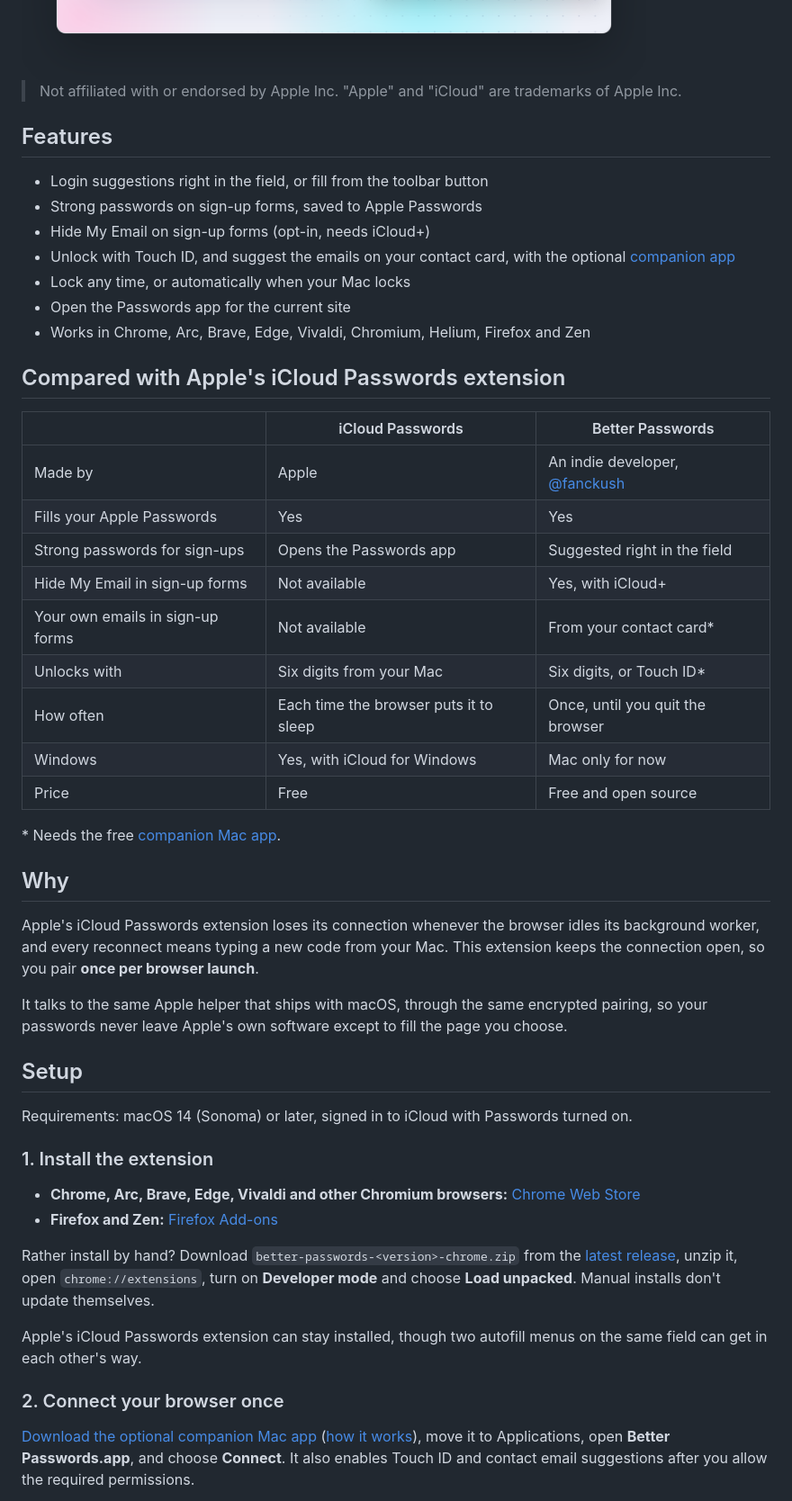
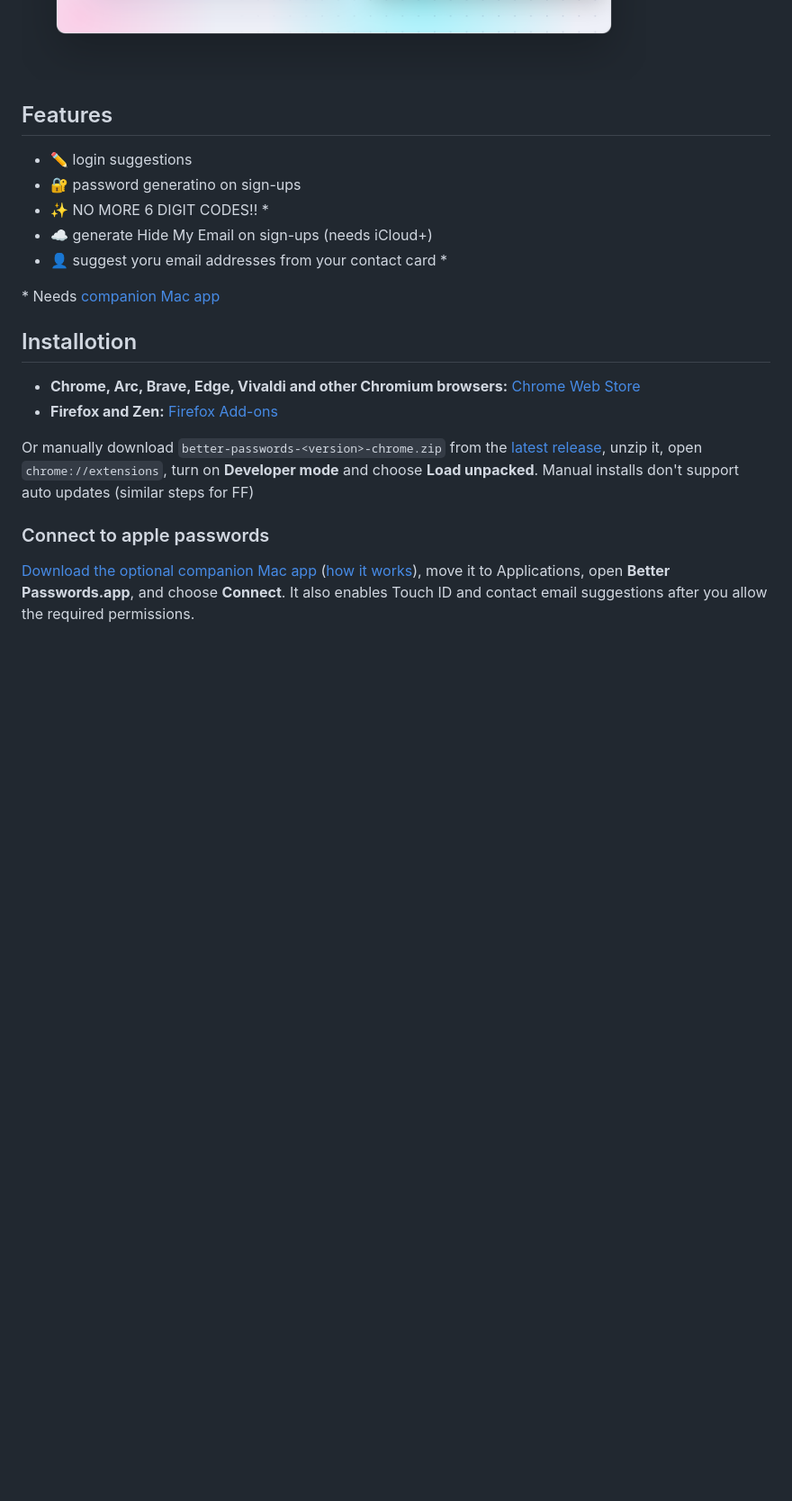
Before and after one commit to RajaRakshith/better-passwords-extension, a Markdown page: README.md, the part around the change printed below. Shown: that part at 90% size. Rendered like a GitHub page; blank space fills up the shorter version.

Commit message:
docs: cleanup readme

```diff
--- a/README.md
+++ b/README.md
@@ -17,54 +30,24 @@ Fill logins from Apple Passwords (iCloud Keychain) in any browser on your Mac. P
   <img src="docs/images/screenshot-light.png" width="856" alt="Better Passwords suggesting saved Apple Passwords logins under a sign-in field, with its toolbar popup open">
 </picture>
 
-> Not affiliated with or endorsed by Apple Inc. "Apple" and "iCloud" are trademarks of Apple Inc.
-
 ## Features
 
-- Login suggestions right in the field, or fill from the toolbar button
-- Strong passwords on sign-up forms, saved to Apple Passwords
-- Hide My Email on sign-up forms (opt-in, needs iCloud+)
-- Unlock with Touch ID, and suggest the emails on your contact card, with the optional [companion app](docs/companion.md)
-- Lock any time, or automatically when your Mac locks
-- Open the Passwords app for the current site
-- Works in Chrome, Arc, Brave, Edge, Vivaldi, Chromium, Helium, Firefox and Zen
+- ✏️ login suggestions
+- 🔐 password generatino on sign-ups
+- ✨ NO MORE 6 DIGIT CODES!! *
+- ☁️ generate Hide My Email on sign-ups (needs iCloud+)
+- 👤 suggest yoru email addresses from your contact card *
 
-## Compared with Apple's iCloud Passwords extension
+\* Needs [companion Mac app](docs/companion.md)
 
-| | iCloud Passwords | Better Passwords |
-|---|---|---|
-| Made by | Apple | An indie developer, [@fanckush](https://github.com/fanckush) |
-| Fills your Apple Passwords | Yes | Yes |
-| Strong passwords for sign-ups | Opens the Passwords app | Suggested right in the field |
-| Hide My Email in sign-up forms | Not available | Yes, with iCloud+ |
-| Your own emails in sign-up forms | Not available | From your contact card\* |
-| Unlocks with | Six digits from your Mac | Six digits, or Touch ID\* |
-| How often | Each time the browser puts it to sleep | Once, until you quit the browser |
-| Windows | Yes, with iCloud for Windows | Mac only for now |
-| Price | Free | Free and open source |
-
-\* Needs the free [companion Mac app](docs/companion.md).
-
-## Why
-
-Apple's iCloud Passwords extension loses its connection whenever the browser idles its background worker, and every reconnect means typing a new code from your Mac. This extension keeps the connection open, so you pair **once per browser launch**.
-
-It talks to the same Apple helper that ships with macOS, through the same encrypted pairing, so your passwords never leave Apple's own software except to fill the page you choose.
-
-## Setup
-
-Requirements: macOS 14 (Sonoma) or later, signed in to iCloud with Passwords turned on.
-
-### 1. Install the extension
+## Installotion
 
 - **Chrome, Arc, Brave, Edge, Vivaldi and other Chromium browsers:** [Chrome Web Store][chrome-web-store]
 - **Firefox and Zen:** [Firefox Add-ons][firefox-addons]
 
-Rather install by hand? Download `better-passwords-<version>-chrome.zip` from the [latest release](https://github.com/fanckush/better-passwords-extension/releases/latest), unzip it, open `chrome://extensions`, turn on **Developer mode** and choose **Load unpacked**. Manual installs don't update themselves.
+Or manually download `better-passwords-<version>-chrome.zip` from the [latest release](https://github.com/fanckush/better-passwords-extension/releases/latest), unzip it, open `chrome://extensions`, turn on **Developer mode** and choose **Load unpacked**. Manual installs don't support auto updates (similar steps for FF)
 
-Apple's iCloud Passwords extension can stay installed, though two autofill menus on the same field can get in each other's way.
-
-### 2. Connect your browser once
+### Connect to apple passwords
 
 [Download the optional companion Mac app](https://betterpasswords.app/companion) ([how it works](docs/companion.md)), move it to Applications, open **Better Passwords.app**, and choose **Connect**. It also enables Touch ID and contact email suggestions after you allow the required permissions.
 
```
Also changed, not shown: other parts of README.md (+19 -13 lines), docs/images/apple-autofill-prompt-dark.png (added), docs/images/apple-autofill-prompt-light.png (added).
